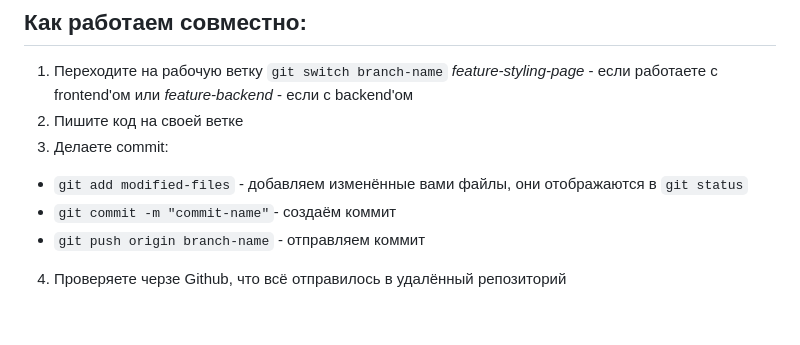
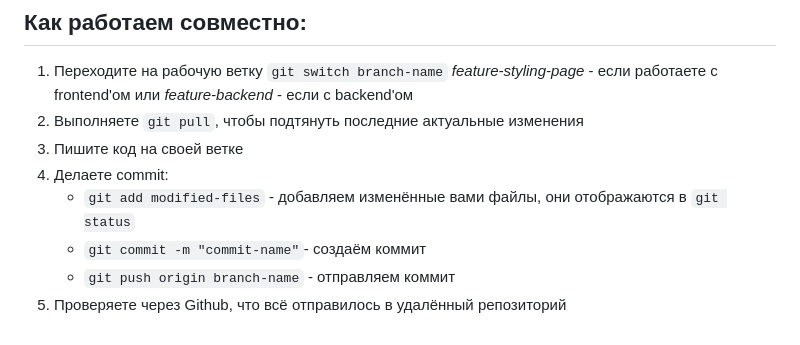
Before and after one commit to HYG0/Travel-web-app, a Markdown page: README.md, the part around the change. Rendered like a GitHub page.

```diff
--- a/README.md
+++ b/README.md
@@ -37,9 +37,10 @@
 1. Переходите на рабочую ветку
 `git switch branch-name`
 *feature-styling-page* - если работаете с frontend'ом или *feature-backend* - если с backend'ом
-2. Пишите код на своей ветке
-3. Делаете commit:
-- `git add modified-files` - добавляем изменённые вами файлы, они отображаются в `git status`
-- `git commit -m "commit-name"`- создаём коммит
-- `git push origin branch-name` - отправляем коммит
-4. Проверяете черзе Github, что всё отправилось в удалённый репозиторий
+2. Выполняете `git pull`, чтобы подтянуть последние актуальные изменения
+3. Пишите код на своей ветке
+4. Делаете commit:
+    - `git add modified-files` - добавляем изменённые вами файлы, они отображаются в `git status`
+    - `git commit -m "commit-name"`- создаём коммит
+    - `git push origin branch-name` - отправляем коммит
+5. Проверяете через Github, что всё отправилось в удалённый репозиторий
```
